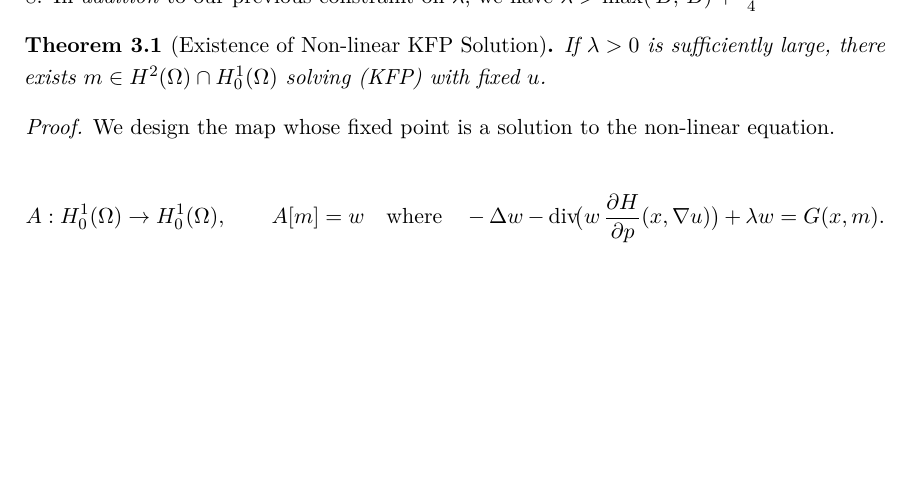
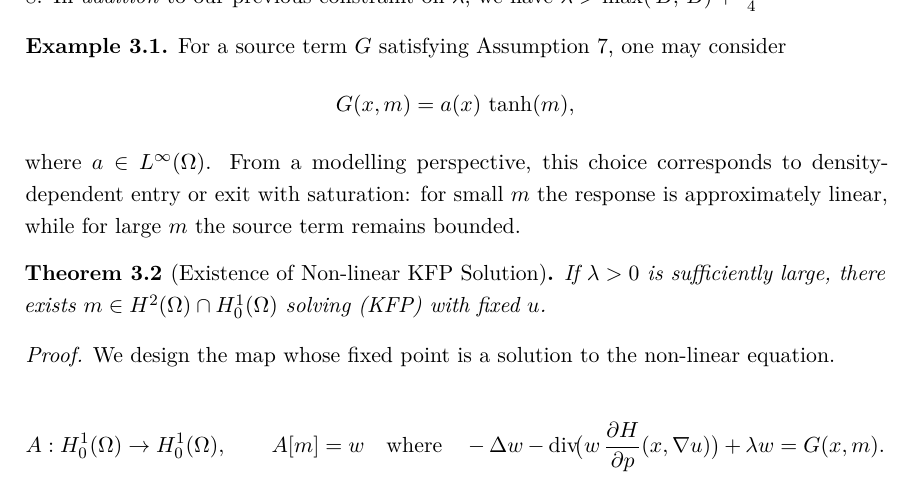
Before and after one commit to AviWine/Mean-Field-Games, a LaTeX paper (MSciProject.tex): part of page 14 of 16 before the commit and part of page 14 of 17 after it, cut so that both start at the same text, the shorter picture padded with empty space. Compiled offline with pdfLaTeX.

Commit message:
Example of Non-linear G term.

```diff
--- a/MSciProject.tex
+++ b/MSciProject.tex
@@ -675,6 +677,15 @@ to find a solution but as with $H(x,\nabla u)$ we impose assumptions on $G(x,m)$
   \end{itemize}
 \item In \emph{addition} to our previous constraint on $\lambda$, we have $\lambda > \max(\,B, \,\tilde{B}) +\frac{L^2}{4}$
 \end{enumerate}
+\begin{example}
+For a source term $G$ satisfying Assumption 7, one may consider
+\[
+G(x,m) = a(x)\,\tanh(m),
+\]
+where $a \in L^\infty(\Omega)$. From a modelling perspective, this choice corresponds to density-dependent entry
+or exit with saturation: for small $m$ the response is approximately linear,
+while for large $m$ the source term remains bounded.
+\end{example}
 
 \begin{theorem}[Existence of Non-linear KFP Solution]
 \label{thm:existence2}
```
Also changed, not shown: MSciProject.tex (4 more changed lines).
